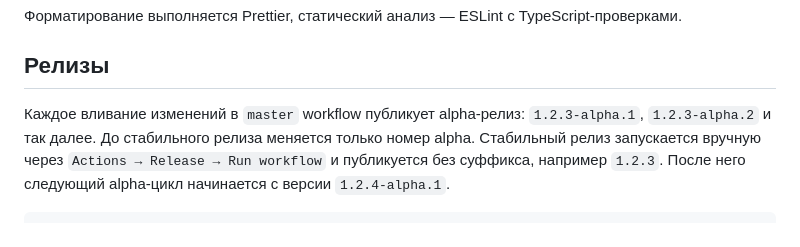
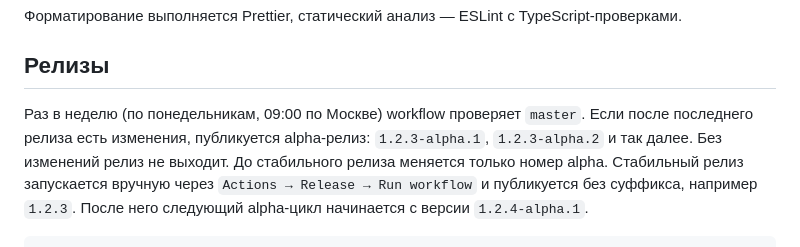
Before and after one commit to Alamonall/Savvy, a Markdown page: README.md, the part around the change. GitHub-like rendering.

Commit message:
docs: describe scheduled alpha releases
Co-Authored-By: Claude Haiku 5.5 <noreply@anthropic.com>

```diff
--- a/README.md
+++ b/README.md
@@ -69,8 +69,9 @@ npm run lint:fix
 
 ## Релизы
 
-Каждое вливание изменений в `master` workflow публикует alpha-релиз:
-`1.2.3-alpha.1`, `1.2.3-alpha.2` и так далее. До стабильного релиза меняется
+Раз в неделю (по понедельникам, 09:00 по Москве) workflow проверяет `master`.
+Если после последнего релиза есть изменения, публикуется alpha-релиз:
+`1.2.3-alpha.1`, `1.2.3-alpha.2` и так далее. Без изменений релиз не выходит. До стабильного релиза меняется
 только номер alpha. Стабильный релиз запускается вручную через
 `Actions → Release → Run workflow` и публикуется без суффикса, например
 `1.2.3`. После него следующий alpha-цикл начинается с версии `1.2.4-alpha.1`.
```
